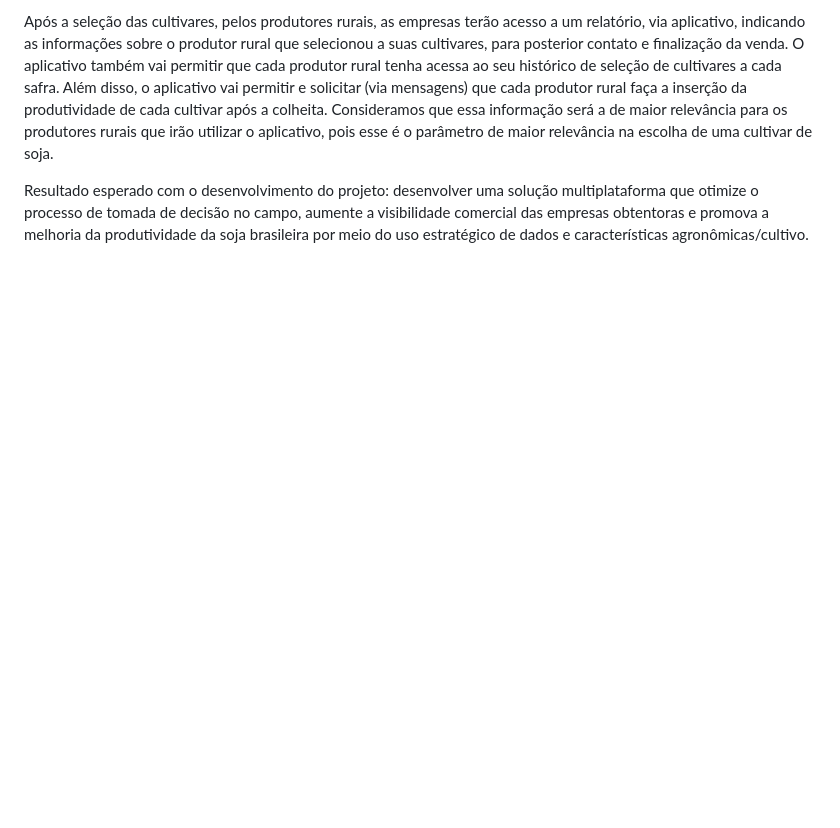
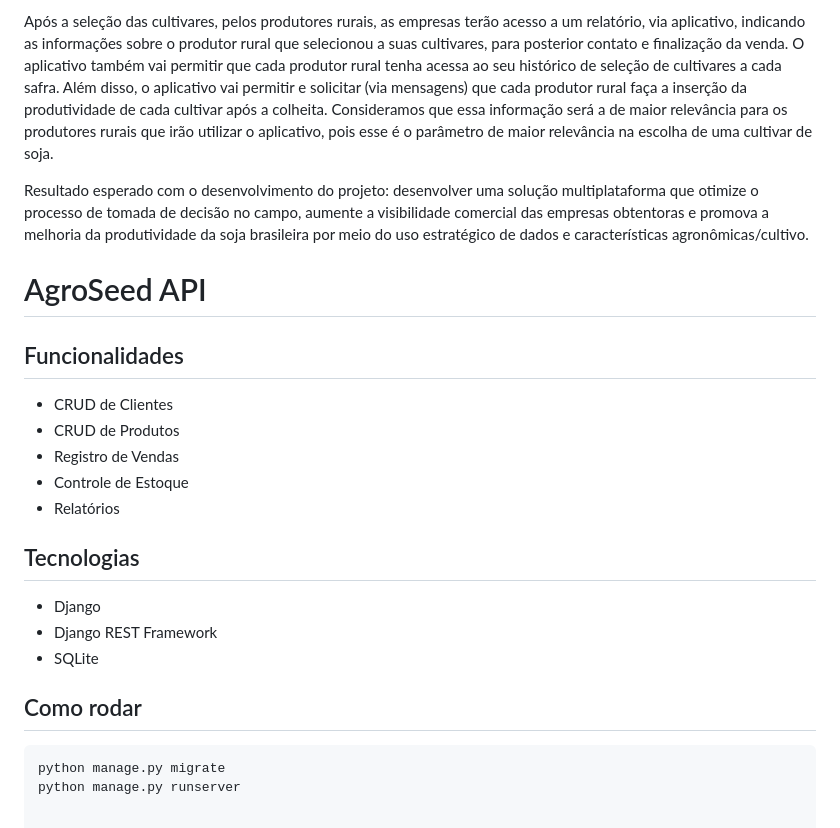
Before and after one commit to Davi-ceub/Trabalho-Desenvolvimento-Web, a Markdown page: README.md, the part around the change. GitHub-like rendering; blank space fills up the shorter version.

````diff
--- a/README.md
+++ b/README.md
@@ -19,3 +19,22 @@ Integrantes: Carlos Nascimento; Davi Castilho; Luís Vasconcelos; Marcos Soares.
   Após a seleção das cultivares, pelos produtores rurais, as empresas terão acesso a um relatório, via aplicativo, indicando as informações sobre o produtor rural que selecionou a suas cultivares, para posterior contato e finalização da venda. O aplicativo também vai permitir que cada produtor rural tenha acessa ao seu histórico de seleção de cultivares a cada safra. Além disso, o aplicativo vai permitir e solicitar (via mensagens) que cada produtor rural faça a inserção da produtividade de cada cultivar após a colheita. Consideramos que essa informação será a de maior relevância para os produtores rurais que irão utilizar o aplicativo, pois esse é o parâmetro de maior relevância na escolha de uma cultivar de soja.
 
   Resultado esperado com o desenvolvimento do projeto: desenvolver uma solução multiplataforma que otimize o processo de tomada de decisão no campo, aumente a visibilidade comercial das empresas obtentoras e promova a melhoria da produtividade da soja brasileira por meio do uso estratégico de dados e características agronômicas/cultivo.
+
+# AgroSeed API
+
+## Funcionalidades
+- CRUD de Clientes
+- CRUD de Produtos
+- Registro de Vendas
+- Controle de Estoque
+- Relatórios
+
+## Tecnologias
+- Django
+- Django REST Framework
+- SQLite
+
+## Como rodar
+```bash
+python manage.py migrate
+python manage.py runserver
````
